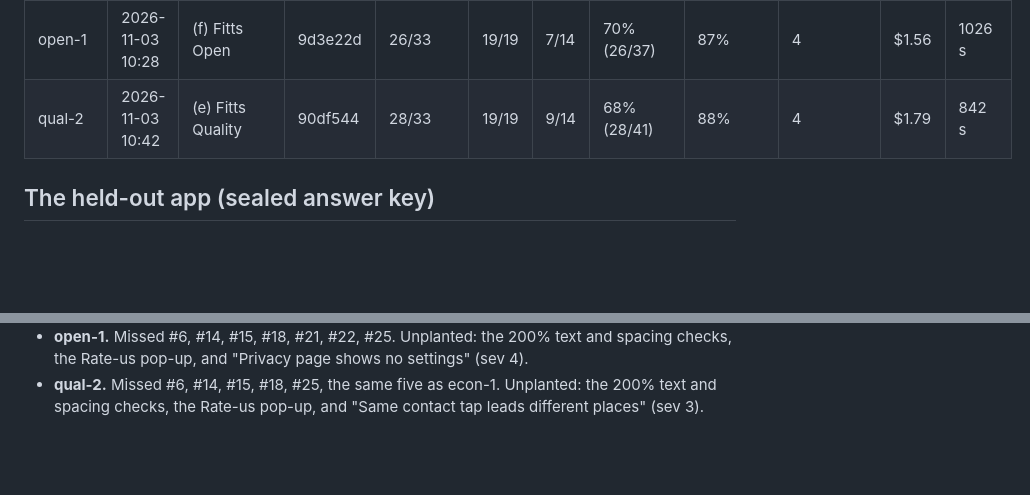
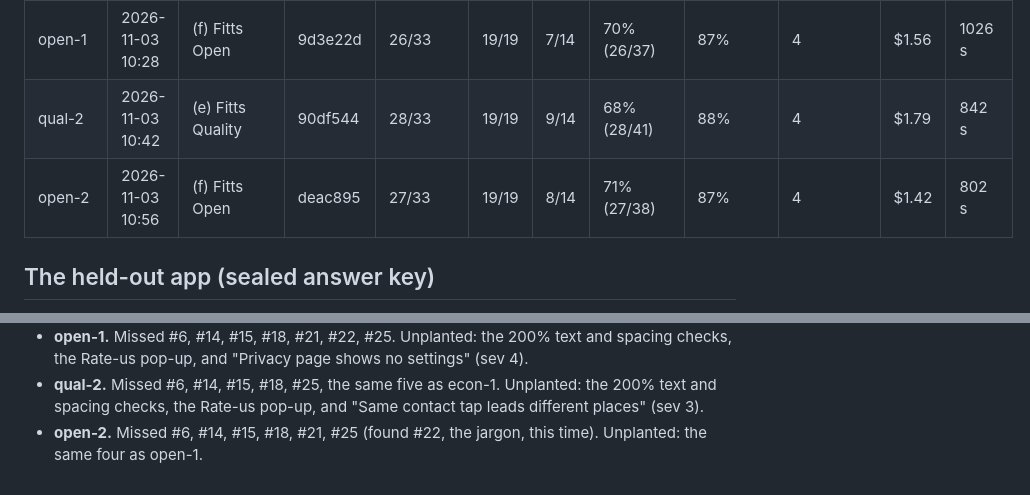
Before and after one commit to AllenZheng-05/fitts, a Markdown page: docs/bench/RESULTS.md, 2 parts joined by grey strips. Drawn GitHub-style; blank space fills up the shorter version.

Commit message:
Baseline arm (f), Fitts Open run 2: 27/33 (S1 19/19, S2 8/14), 87% precision at sev 2+, $1.42.

```diff
--- a/docs/bench/RESULTS.md
+++ b/docs/bench/RESULTS.md
@@ -18,6 +18,7 @@ ledger; wall time is the run's own.
 | qual-1 | 2026-11-03 10:11 | (e) Fitts Quality | 76aca50 | stopped | | | | | | $1.31 | 1500 s (limit) |
 | open-1 | 2026-11-03 10:28 | (f) Fitts Open | 9d3e22d | 26/33 | 19/19 | 7/14 | 70% (26/37) | 87% | 4 | $1.56 | 1026 s |
 | qual-2 | 2026-11-03 10:42 | (e) Fitts Quality | 90df544 | 28/33 | 19/19 | 9/14 | 68% (28/41) | 88% | 4 | $1.79 | 842 s |
+| open-2 | 2026-11-03 10:56 | (f) Fitts Open | deac895 | 27/33 | 19/19 | 8/14 | 71% (27/38) | 87% | 4 | $1.42 | 802 s |
 
 ## The held-out app (sealed answer key)
 
@@ -53,3 +54,5 @@ Qualitative: what each arm found.
   checks, the Rate-us pop-up, and "Privacy page shows no settings" (sev 4).
 - **qual-2.** Missed #6, #14, #15, #18, #25, the same five as econ-1. Unplanted: the 200% text and
   spacing checks, the Rate-us pop-up, and "Same contact tap leads different places" (sev 3).
+- **open-2.** Missed #6, #14, #15, #18, #21, #25 (found #22, the jargon, this time). Unplanted:
+  the same four as open-1.
```
